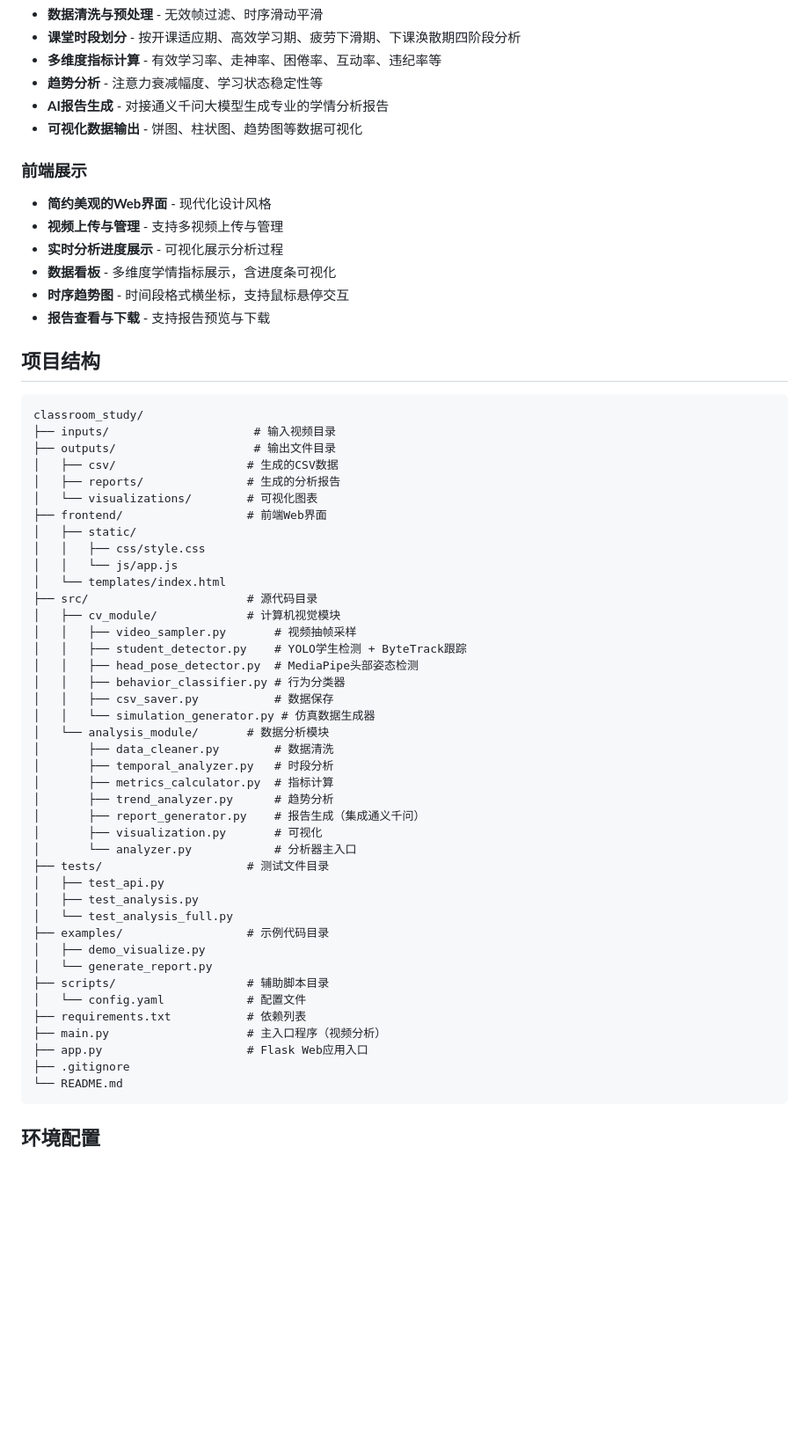
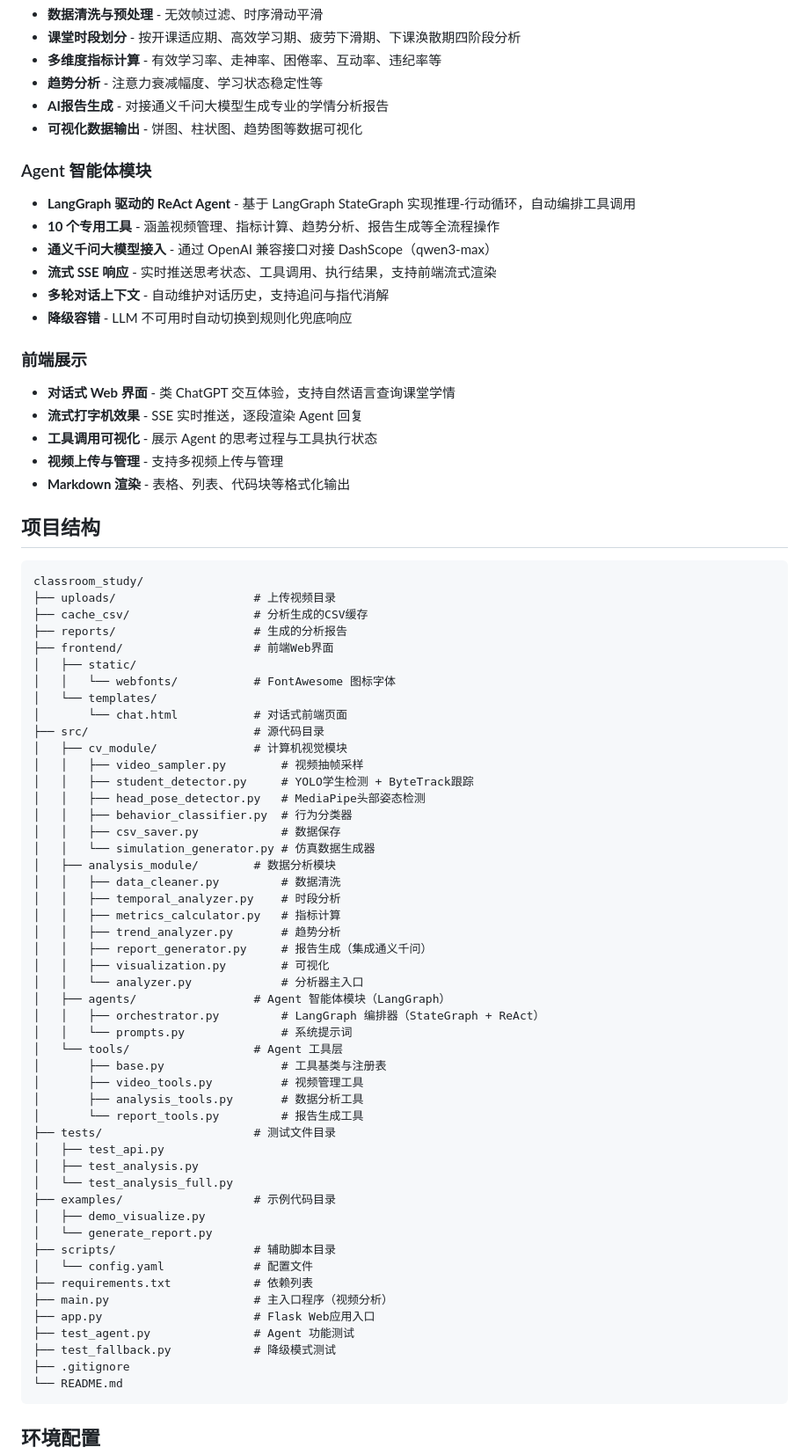
Before and after one commit to 11hjx11/classroom-study, a Markdown page: README.md, the part around one of its changes. Shown at 88% size. Drawn GitHub-style; blank space fills up the shorter version.

Commit message:
docs: 更新 README 反映 LangGraph Agent 架构与对话式前端

````diff
--- a/README.md
+++ b/README.md
@@ -40,56 +40,71 @@
 - **AI报告生成** - 对接通义千问大模型生成专业的学情分析报告
 - **可视化数据输出** - 饼图、柱状图、趋势图等数据可视化
 
+### Agent 智能体模块
+- **LangGraph 驱动的 ReAct Agent** - 基于 LangGraph StateGraph 实现推理-行动循环，自动编排工具调用
+- **10 个专用工具** - 涵盖视频管理、指标计算、趋势分析、报告生成等全流程操作
+- **通义千问大模型接入** - 通过 OpenAI 兼容接口对接 DashScope（qwen3-max）
+- **流式 SSE 响应** - 实时推送思考状态、工具调用、执行结果，支持前端流式渲染
+- **多轮对话上下文** - 自动维护对话历史，支持追问与指代消解
+- **降级容错** - LLM 不可用时自动切换到规则化兜底响应
+
 ### 前端展示
-- **简约美观的Web界面** - 现代化设计风格
+- **对话式 Web 界面** - 类 ChatGPT 交互体验，支持自然语言查询课堂学情
+- **流式打字机效果** - SSE 实时推送，逐段渲染 Agent 回复
+- **工具调用可视化** - 展示 Agent 的思考过程与工具执行状态
 - **视频上传与管理** - 支持多视频上传与管理
-- **实时分析进度展示** - 可视化展示分析过程
-- **数据看板** - 多维度学情指标展示，含进度条可视化
-- **时序趋势图** - 时间段格式横坐标，支持鼠标悬停交互
-- **报告查看与下载** - 支持报告预览与下载
+- **Markdown 渲染** - 表格、列表、代码块等格式化输出
 
 ## 项目结构
 
 ```
 classroom_study/
-├── inputs/                     # 输入视频目录
-├── outputs/                    # 输出文件目录
-│   ├── csv/                   # 生成的CSV数据
-│   ├── reports/               # 生成的分析报告
-│   └── visualizations/        # 可视化图表
-├── frontend/                  # 前端Web界面
+├── uploads/                    # 上传视频目录
+├── cache_csv/                  # 分析生成的CSV缓存
+├── reports/                    # 生成的分析报告
+├── frontend/                   # 前端Web界面
 │   ├── static/
-│   │   ├── css/style.css
-│   │   └── js/app.js
-│   └── templates/index.html
-├── src/                       # 源代码目录
-│   ├── cv_module/             # 计算机视觉模块
-│   │   ├── video_sampler.py       # 视频抽帧采样
-│   │   ├── student_detector.py    # YOLO学生检测 + ByteTrack跟踪
-│   │   ├── head_pose_detector.py  # MediaPipe头部姿态检测
-│   │   ├── behavior_classifier.py # 行为分类器
-│   │   ├── csv_saver.py           # 数据保存
+│   │   └── webfonts/           # FontAwesome 图标字体
+│   └── templates/
+│       └── chat.html           # 对话式前端页面
+├── src/                        # 源代码目录
+│   ├── cv_module/              # 计算机视觉模块
+│   │   ├── video_sampler.py        # 视频抽帧采样
+│   │   ├── student_detector.py     # YOLO学生检测 + ByteTrack跟踪
+│   │   ├── head_pose_detector.py   # MediaPipe头部姿态检测
+│   │   ├── behavior_classifier.py  # 行为分类器
+│   │   ├── csv_saver.py            # 数据保存
 │   │   └── simulation_generator.py # 仿真数据生成器
-│   └── analysis_module/       # 数据分析模块
-│       ├── data_cleaner.py        # 数据清洗
-│       ├── temporal_analyzer.py   # 时段分析
-│       ├── metrics_calculator.py  # 指标计算
-│       ├── trend_analyzer.py      # 趋势分析
-│       ├── report_generator.py    # 报告生成（集成通义千问）
-│       ├── visualization.py       # 可视化
-│       └── analyzer.py            # 分析器主入口
-├── tests/                     # 测试文件目录
+│   ├── analysis_module/        # 数据分析模块
+│   │   ├── data_cleaner.py         # 数据清洗
+│   │   ├── temporal_analyzer.py    # 时段分析
+│   │   ├── metrics_calculator.py   # 指标计算
+│   │   ├── trend_analyzer.py       # 趋势分析
+│   │   ├── report_generator.py     # 报告生成（集成通义千问）
+│   │   ├── visualization.py        # 可视化
+│   │   └── analyzer.py             # 分析器主入口
+│   ├── agents/                 # Agent 智能体模块（LangGraph）
+│   │   ├── orchestrator.py         # LangGraph 编排器（StateGraph + ReAct）
+│   │   └── prompts.py              # 系统提示词
+│   └── tools/                  # Agent 工具层
+│       ├── base.py                 # 工具基类与注册表
+│       ├── video_tools.py          # 视频管理工具
+│       ├── analysis_tools.py       # 数据分析工具
+│       └── report_tools.py         # 报告生成工具
+├── tests/                      # 测试文件目录
 │   ├── test_api.py
 │   ├── test_analysis.py
 │   └── test_analysis_full.py
-├── examples/                  # 示例代码目录
+├── examples/                   # 示例代码目录
 │   ├── demo_visualize.py
 │   └── generate_report.py
-├── scripts/                   # 辅助脚本目录
-│   └── config.yaml            # 配置文件
-├── requirements.txt           # 依赖列表
-├── main.py                    # 主入口程序（视频分析）
-├── app.py                     # Flask Web应用入口
+├── scripts/                    # 辅助脚本目录
+│   └── config.yaml             # 配置文件
+├── requirements.txt            # 依赖列表
+├── main.py                     # 主入口程序（视频分析）
+├── app.py                      # Flask Web应用入口
+├── test_agent.py               # Agent 功能测试
+├── test_fallback.py            # 降级模式测试
 ├── .gitignore
 └── README.md
 ```
````
Also changed, not shown: other parts of README.md (+33 -6 lines).
